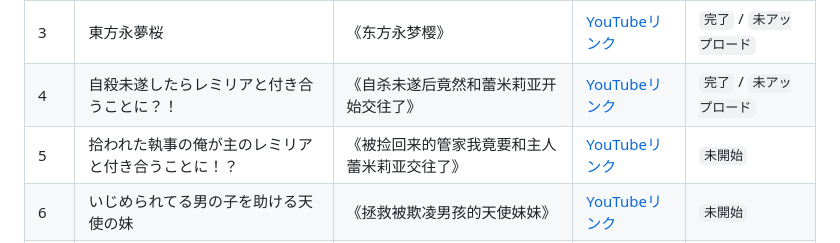
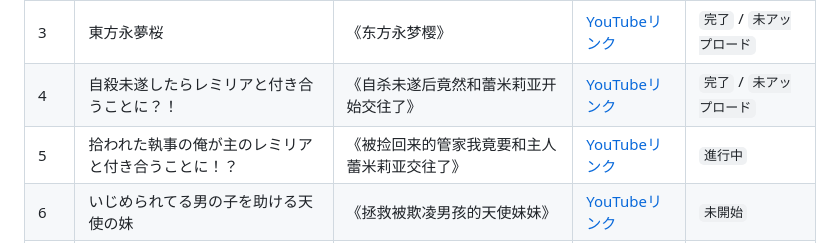
Before and after one commit to Fairy-Oracle-Sanctuary/Touhou-translate, a Markdown page: README.jpn.md, the part around the change. Drawn GitHub-style.

```diff
--- a/README.jpn.md
+++ b/README.jpn.md
@@ -14,7 +14,7 @@
 | 2 | 紅い月の下で逢いましょう ～レミリアとよふかし～ | 《红月夜的契约————与蕾米莉亚的彻夜醉迷》 | [YouTubeリンク](https://www.youtube.com/playlist?list=PLFU-QWGTBq-4SsfGQuJBNzmvZtTzN3FoJ) | [BiliBiliリンク](https://space.bilibili.com/499929312/lists/6324095) |
 | 3 | 東方永夢桜 | 《东方永梦樱》 | [YouTubeリンク](https://www.youtube.com/playlist?list=PLmc6eO_qCE4nYR7tYmTsppAF1CTxhcrTP) | `完了` / `未アップロード` |
 | 4 | 自殺未遂したらレミリアと付き合うことに？！ | 《自杀未遂后竟然和蕾米莉亚开始交往了》 | [YouTubeリンク](https://youtube.com/playlist?list=PLwnprYHAfPHaqEZqQFi2nQiPLg5Igo3mT) | `完了` / `未アップロード` |
-| 5 | 拾われた執事の俺が主のレミリアと付き合うことに！？ | 《被捡回来的管家我竟要和主人蕾米莉亚交往了》 | [YouTubeリンク](https://youtube.com/playlist?list=PLuabzLomQRYVdcxxhc8Y47EAzF790gZOz) | `未開始` |
+| 5 | 拾われた執事の俺が主のレミリアと付き合うことに！？ | 《被捡回来的管家我竟要和主人蕾米莉亚交往了》 | [YouTubeリンク](https://youtube.com/playlist?list=PLuabzLomQRYVdcxxhc8Y47EAzF790gZOz) | `進行中` |
 | 6 | いじめられてる男の子を助ける天使の妹 | 《拯救被欺凌男孩的天使妹妹》 | [YouTubeリンク](https://youtube.com/playlist?list=PLkONYltbNkGdPwu1CVug0NyOROBUShYqh) | `未開始` |
 | 7 | ヴォルガが幻想入り | 《沃尔加幻想入》 | [YouTubeリンク](https://youtube.com/playlist?list=PLn5zMpk5-YR-Qzz5RcosD3oA5MbuMk23V) | `未開始` |
 | 8 | 『好き』という気持ちが行き着く場所 | 《名为喜欢的这份心情终将抵达之所》 | [YouTubeリンク](https://youtube.com/playlist?list=PLkONYltbNkGeSqD-pDcXaWsj7dgJSejz8) | `未開始` |
```
Also changed, not shown: README.en.md (+1 -1 lines), README.md (+1 -1 lines).
